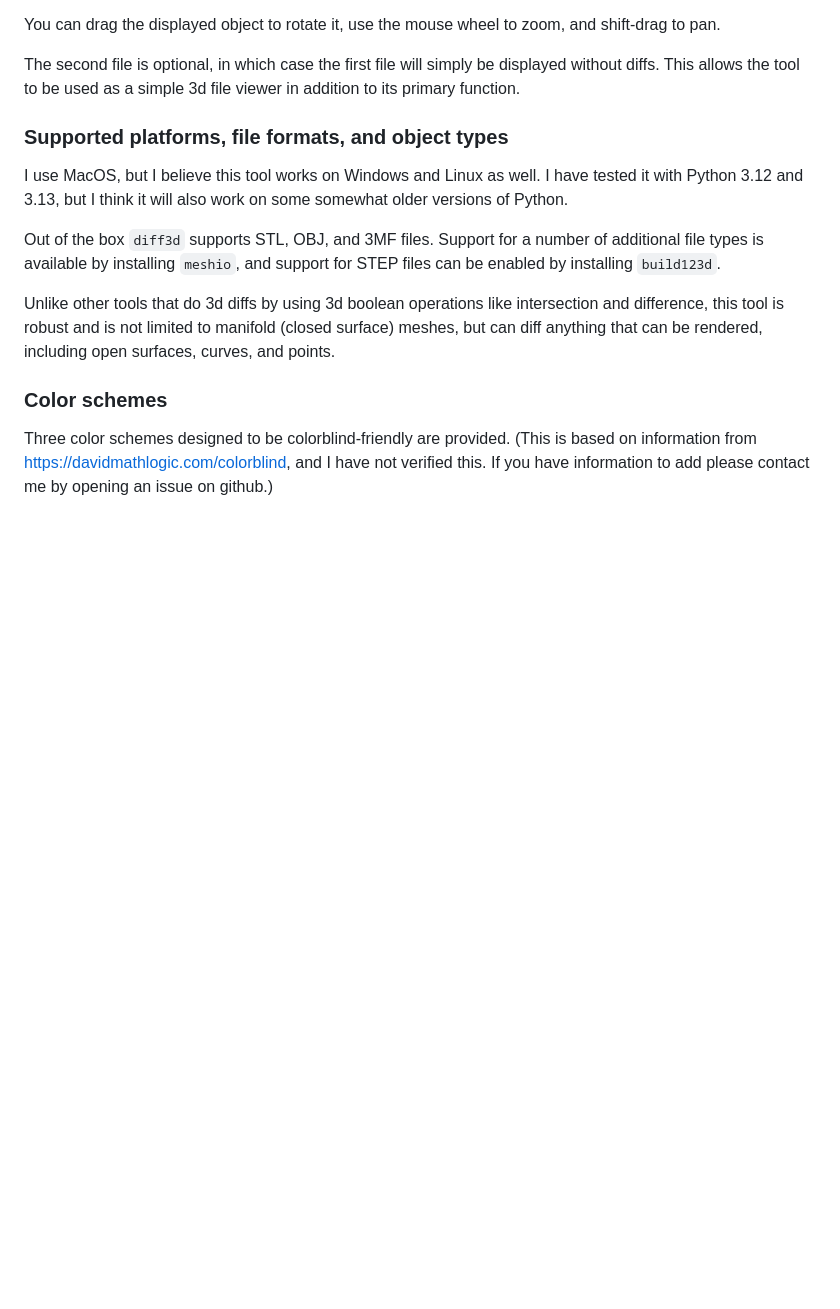
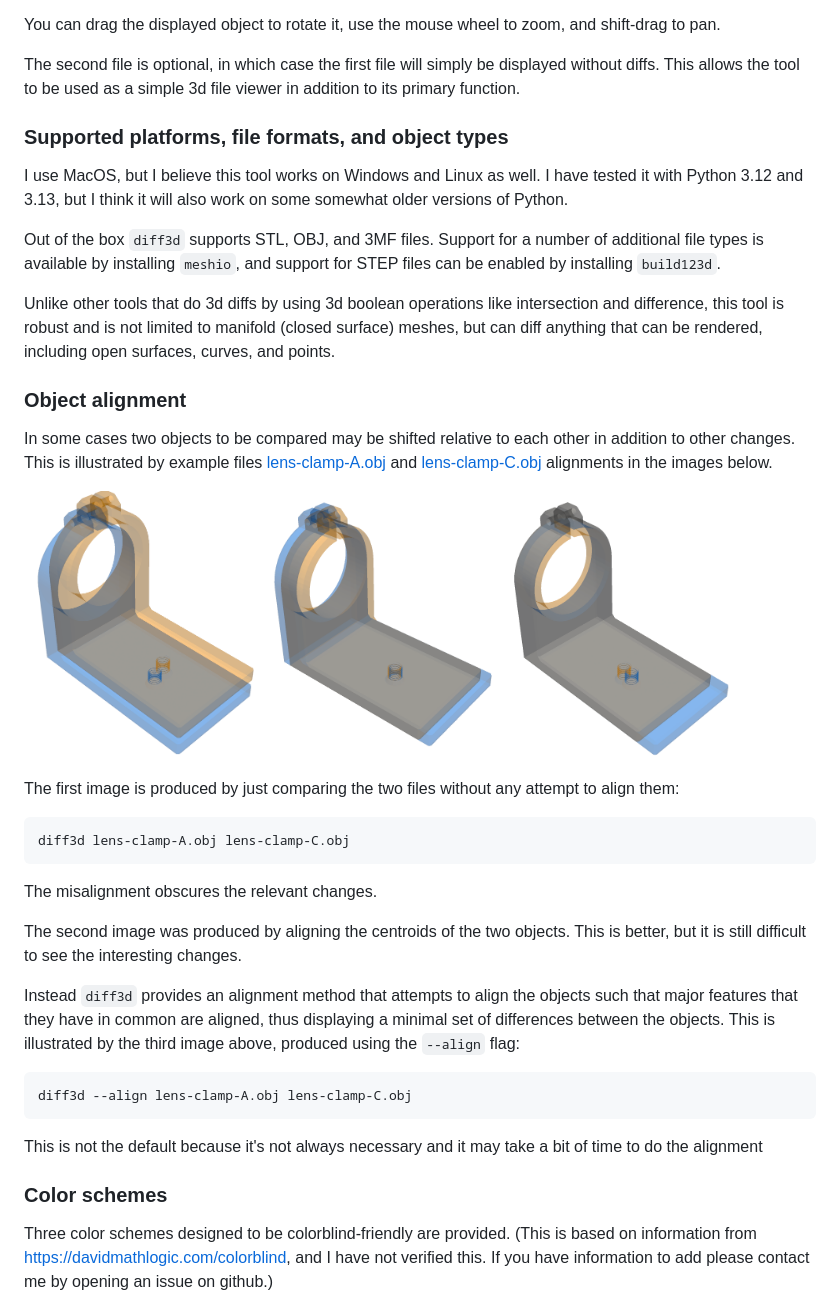
Before and after one commit to bdlucas1/diff3d, a Markdown page: README.md, the part around the change printed below. GitHub-like rendering; pictures changed too: examples/alignment1.png (added), examples/alignment2.png (added), examples/alignment3.png (added); blank space fills up the shorter version.

Commit message:
Add object alignment feature
--align flags attempts to align objects so that major features in common are aligned, showing a minimal set of diffs

```diff
--- a/README.md
+++ b/README.md
@@ -64,6 +64,41 @@ limited to manifold (closed surface) meshes, but can diff anything that
 can be rendered, including open surfaces, curves, and points.
 
 
+### Object alignment
+
+In some cases two objects to be compared may be shifted relative to
+each other in addition to other changes. This is illustrated by
+example files
+[lens-clamp-A.obj](https://raw.githubusercontent.com/bdlucas1/diff3d/refs/heads/master/examples/lens-clamp-A.obj)
+and
+[lens-clamp-C.obj](https://raw.githubusercontent.com/bdlucas1/diff3d/refs/heads/master/examples/lens-clamp-C.obj)
+alignments in the images below.
+
+<img src="examples/alignment1.png" width="30%"><img src="examples/alignment2.png" width="30%"><img src="examples/alignment3.png" width="30%">
+
+The first image is produced by just comparing the two files without
+any attempt to align them:
+
+    diff3d lens-clamp-A.obj lens-clamp-C.obj
+
+The misalignment obscures the relevant changes.
+
+The second image was produced by aligning the centroids of the two
+objects. This is better, but it is still difficult to see the
+interesting changes.
+
+Instead `diff3d` provides an alignment method that attempts to align
+the objects such that major features that they have in common are
+aligned, thus displaying a minimal set of differences between the
+objects. This is illustrated by the third image above, produced using
+the `--align` flag:
+
+    diff3d --align lens-clamp-A.obj lens-clamp-C.obj
+
+This is not the default because it's not always necessary and it may
+take a bit of time to do the alignment
+
+
 ### Color schemes
 
 Three color schemes designed to be colorblind-friendly are
```
Also changed, not shown: other parts of README.md (+1 -1 lines), 5 other files.
